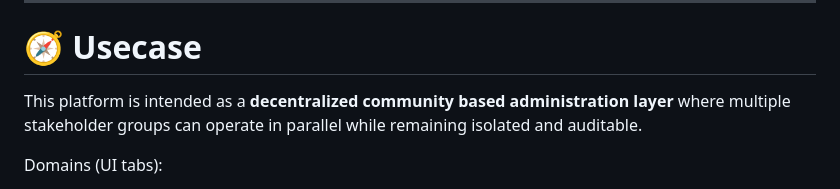
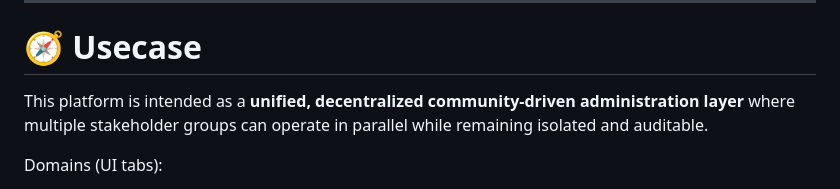
Before and after one commit to oliverbob/gntl, a Markdown page: README.md, the part around the change. Rendered like a GitHub page.

Commit message:
Refine administration layer thesis wording

```diff
--- a/README.md
+++ b/README.md
@@ -17,7 +17,7 @@ Create a **cross-platform Python wrapper** for the frp client (`frpc`) that:
 
 # 🧭 Usecase
 
-This platform is intended as a **decentralized community based administration layer** where multiple stakeholder groups can operate in parallel while remaining isolated and auditable.
+This platform is intended as a **unified, decentralized community-driven administration layer** where multiple stakeholder groups can operate in parallel while remaining isolated and auditable.
 
 Domains (UI tabs):
 
```
